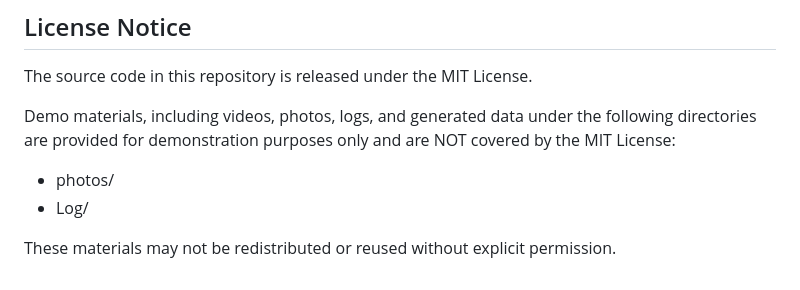
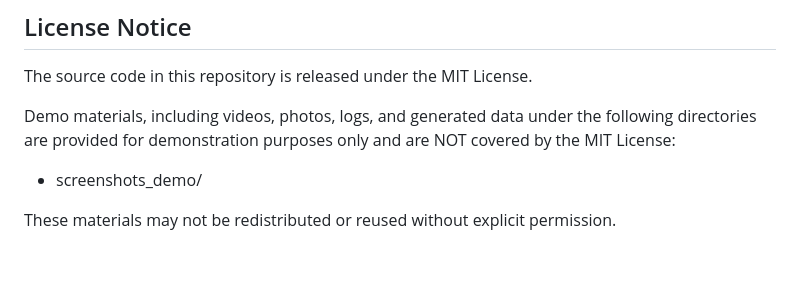
Before and after one commit to gogohusky-lgtm/Smart_environment_monitor, a Markdown page: README.md, the part around one of its changes. Rendered like a GitHub page.

```diff
--- a/README.md
+++ b/README.md
@@ -147,7 +135,6 @@ The source code in this repository is released under the MIT License.
 
 Demo materials, including videos, photos, logs, and generated data under the following directories are provided for demonstration purposes only and are NOT covered by the MIT License:
 
-- photos/
-- Log/
+- screenshots_demo/
 
 These materials may not be redistributed or reused without explicit permission.
```
Also changed, not shown: other parts of README.md (+87 -99 lines).
